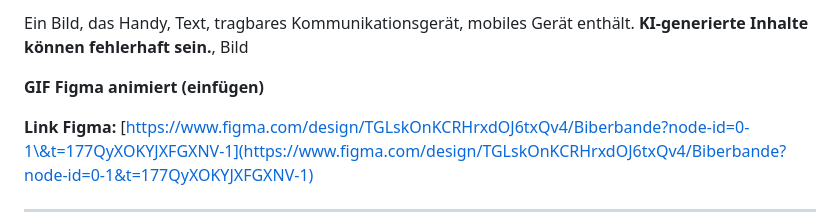
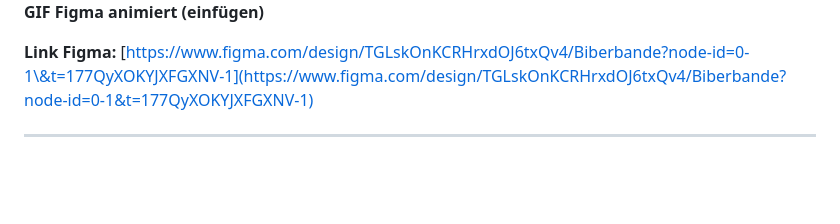
Before and after one commit to NadiaGiliberti/Biberbande, a Markdown page: README.md, the part around the change printed below. GitHub-like rendering; blank space fills up the shorter version.

```diff
--- a/README.md
+++ b/README.md
@@ -58,6 +59,4 @@ Sobald das Medikament und die erste Einnahme erfasst sind, kann man über die Se
 
-Ein Bild, das Handy, Text, tragbares Kommunikationsgerät, mobiles Gerät enthält.
-**KI-generierte Inhalte können fehlerhaft sein.**, Bild
 
 **GIF Figma animiert (einfügen)**
 
```
Also changed, not shown: other parts of README.md (+1 -0 lines).
